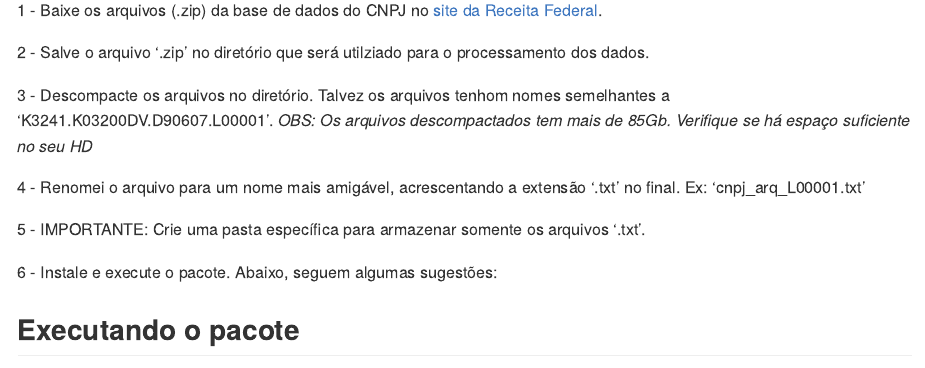
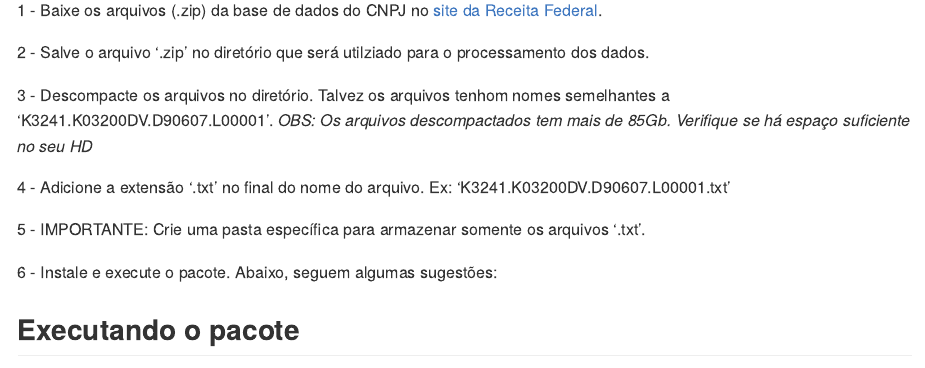
Before and after one commit to georgevbsantiago/qsacnpj, an R Markdown document (README.Rmd): the page in a window 1100 px wide, from 1730 px down. The pictures show the output file README.md that the author committed with the source, drawn offline in the style of GitHub.

Commit message:
Ajuste no readme

```diff
--- a/README.Rmd
+++ b/README.Rmd
@@ -68,7 +68,7 @@ Ademais, quaisquer sugestões, reclamações ou críticas podem ser realizadas n
 3 - Descompacte os arquivos no diretório. Talvez os arquivos tenhom nomes semelhantes a 'K3241.K03200DV.D90607.L00001'.
 *OBS: Os arquivos descompactados tem mais de 85Gb. Verifique se há espaço suficiente no seu HD*
 
-4 - Renomei o arquivo para um nome mais amigável, acrescentando a extensão '.txt' no final. Ex: 'cnpj_arq_L00001.txt'
+4 - Adicione a extensão '.txt' no final do nome do arquivo. Ex: 'K3241.K03200DV.D90607.L00001.txt'
 
 5 - IMPORTANTE: Crie uma pasta específica para armazenar somente os arquivos '.txt'.
 
```
Also changed, not shown: README.md.
